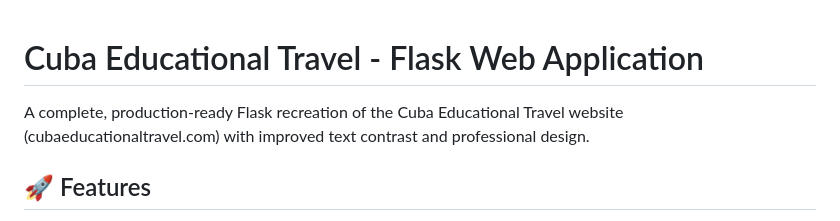
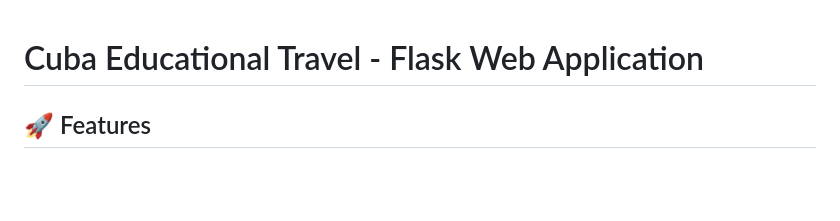
Before and after one commit to leadpiggy/cet-frontend, a Markdown page: README.md, the part around the change. GitHub-like rendering; blank space fills up the shorter version.

```diff
--- a/README.md
+++ b/README.md
@@ -1,6 +1,4 @@
 # Cuba Educational Travel - Flask Web Application
-
-A complete, production-ready Flask recreation of the Cuba Educational Travel website (cubaeducationaltravel.com) with improved text contrast and professional design.
 
 ## 🚀 Features
 
```
